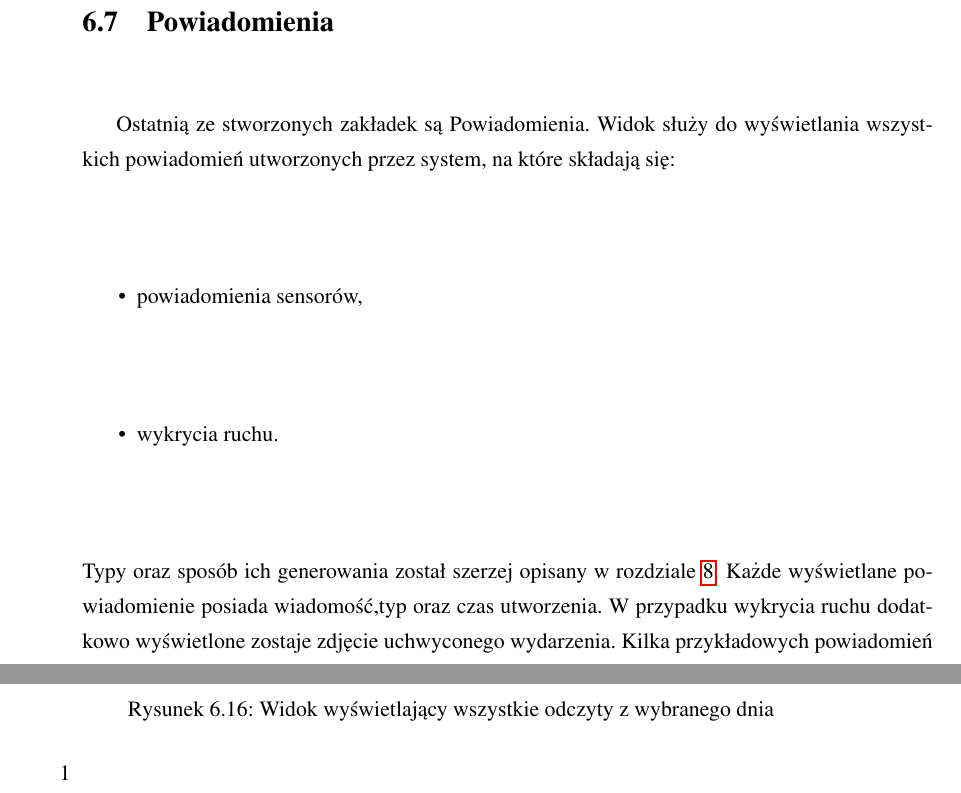
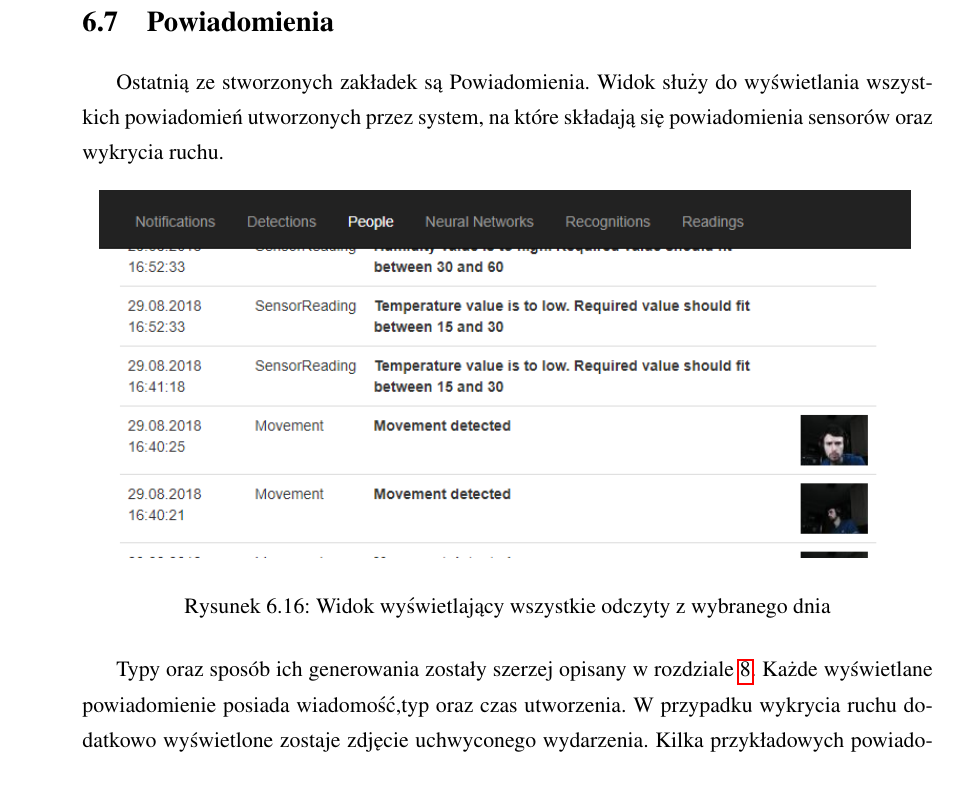
Before and after one commit to szymek325/MasterThesis, a LaTeX thesis (Mateusz_Szymkowiak_Praca_Dyplomowa_Magisterska.tex, which reads sections/aplikacja_webowa.tex): two parts of pages 33 and 34 of 55 before the commit and part of page 33 of 54 after it, the two joined at a grey line, cut so that both start at the same text. Compiled offline with pdfLaTeX.

Commit message:
powiadomienia

```diff
--- a/Mateusz_Szymkowiak_Praca_Dyplomowa_Magisterska.tex
+++ b/Mateusz_Szymkowiak_Praca_Dyplomowa_Magisterska.tex
@@ -72,7 +72,7 @@
 %\newcommand{\noteworthy}[2]{
 %\begin{align} \label{#2} \ensuremath{\boxed{#1}} \end{align}
 %\myequations{#2} \centering \small \textit{#2} \normalsize \justify }
-
+\raggedbottom
 \begin{document}
 
 %%%%%%%%%%%%%%%%%%%%%%%%		STRONA TYTUŁOWA
@@ -117,7 +117,7 @@
 \input{sections/aplikacja_webowa.tex}
 
 %%%%%%%%%%%%%%%%%%%%%%%%	Aplikacja konsolowa
-1\chapter{Aplikacja konsolowa}
+\chapter{Aplikacja konsolowa}
 \input{sections/aplikacja_konsolowa.tex}
 
 %%%%%%%%%%%%%%%%%%%%%%%%	Aplikacja konsolowa
--- a/sections/aplikacja_webowa.tex
+++ b/sections/aplikacja_webowa.tex
@@ -144,15 +144,11 @@ Zakładka Readings powstała w celu czytelnej prezentacji odczytów zebranych z
 \end{figure}
 
 \section{Powiadomienia} \label{notifications}
-Ostatnią ze stworzonych zakładek są Powiadomienia. Widok służy do wyświetlania wszystkich powiadomień utworzonych przez system, na które składają się:
-\begin{itemize}
-\item powiadomienia sensorów,
-\item wykrycia ruchu.
-\end{itemize}
- Typy oraz sposób ich generowania został szerzej opisany w rozdziale \ref{aplikacja_zarzadzanie}. Każde wyświetlane powiadomienie posiada wiadomość,typ oraz czas utworzenia. W przypadku wykrycia ruchu dodatkowo wyświetlone zostaje zdjęcie uchwyconego wydarzenia. Kilka przykładowych powiadomień można zaobserwować na rysunku \ref{fig:notifications}.
+Ostatnią ze stworzonych zakładek są Powiadomienia. Widok służy do wyświetlania wszystkich powiadomień utworzonych przez system, na które składają się powiadomienia sensorów oraz wykrycia ruchu.
 \begin{figure}[H]
 	\centering
 	\includegraphics[scale=0.7]{notifications.png}
 	\caption{Widok wyświetlający wszystkie odczyty z wybranego dnia}
 	\label{fig:notifications}
 \end{figure}
+ Typy oraz sposób ich generowania zostały szerzej opisany w rozdziale \ref{aplikacja_zarzadzanie}. Każde wyświetlane powiadomienie posiada wiadomość,typ oraz czas utworzenia. W przypadku wykrycia ruchu dodatkowo wyświetlone zostaje zdjęcie uchwyconego wydarzenia. Kilka przykładowych powiadomień można zaobserwować na rysunku \ref{fig:notifications}.
```
Also changed, not shown: Mateusz_Szymkowiak_Praca_Dyplomowa_Magisterska.pdf.
